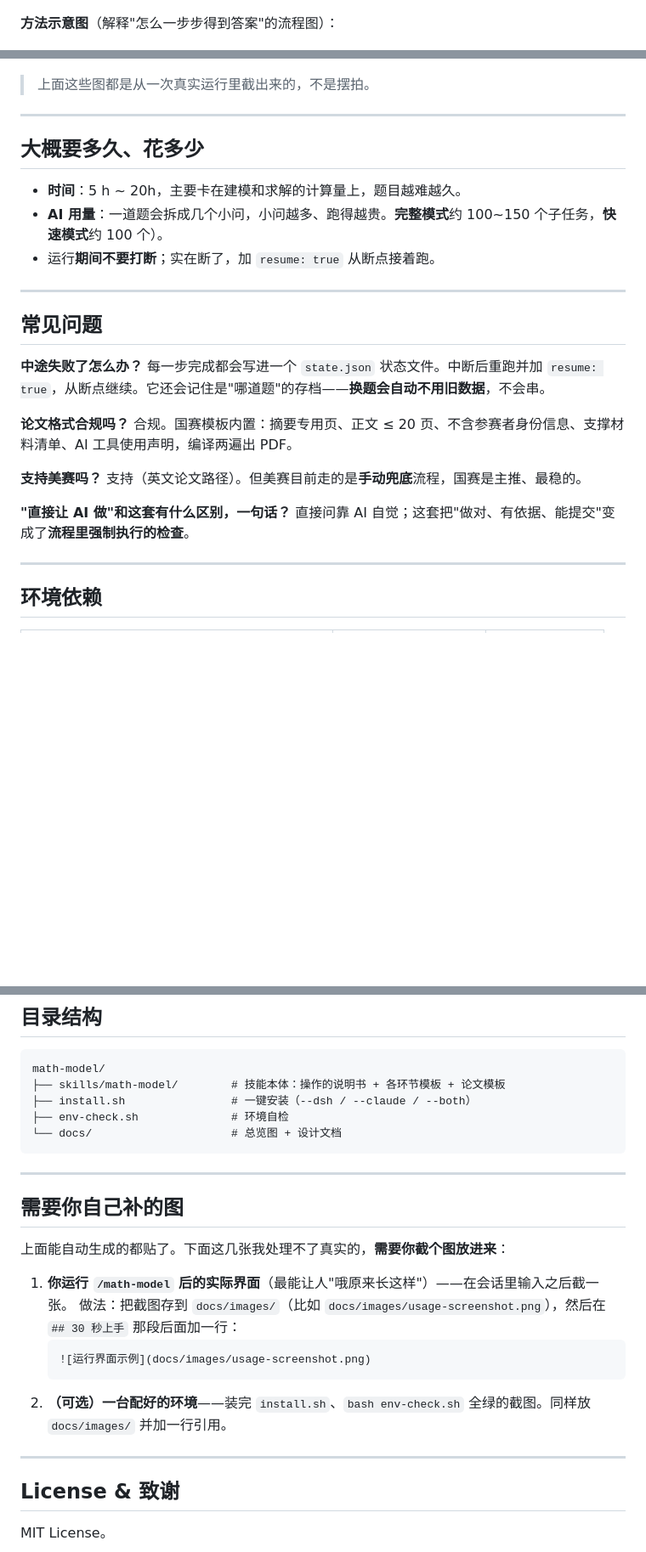
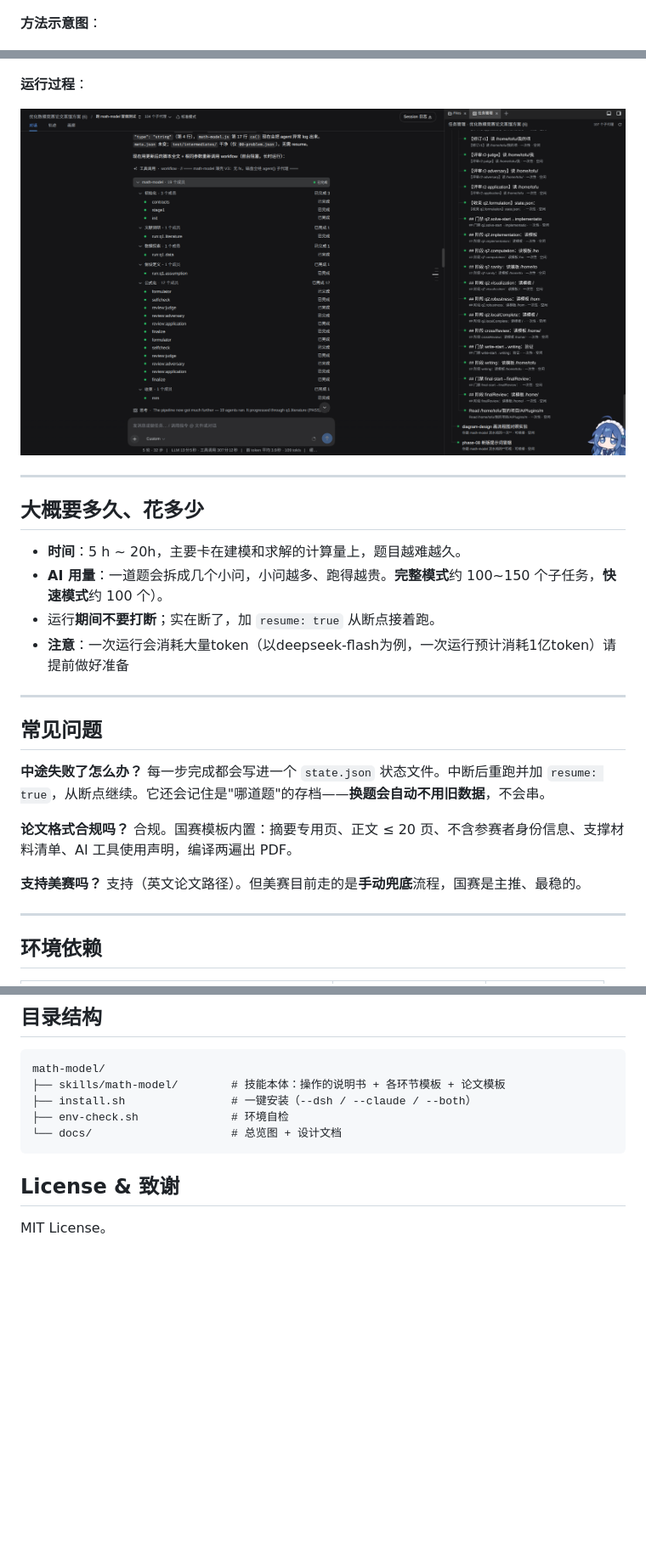
Before and after one commit to Miaotofu01/Math-Model-SKILL, a Markdown page: README.md, 3 parts joined by grey strips. Shown at 85% size. Rendered like a GitHub page; blank space fills up the shorter version.

````diff
--- a/README.md
+++ b/README.md
@@ -79,11 +78,13 @@ bash ~/math-model-skill/install.sh
 
 ![结果图示例 - 预测区间](docs/images/sample-figure-interval.png)
 
-**方法示意图**（解释"怎么一步步得到答案"的流程图）：
+**方法示意图**：
 
 ![方法示意图示例](docs/images/sample-flowchart.png)
 
-> 上面这些图都是从一次真实运行里截出来的，不是摆拍。
+**运行过程**：
+
+![运行过程示例](docs/images/usage-screenshot.png)
 
 ---
 
@@ -92,6 +93,7 @@ bash ~/math-model-skill/install.sh
 - **时间**：5 h ~ 20h，主要卡在建模和求解的计算量上，题目越难越久。
 - **AI 用量**：一道题会拆成几个小问，小问越多、跑得越贵。**完整模式**约 100~150 个子任务，**快速模式**约 100 个）。
 - 运行**期间不要打断**；实在断了，加 `resume: true` 从断点接着跑。
+- **注意**：一次运行会消耗大量token（以deepseek-flash为例，一次运行预计消耗1亿token）请提前做好准备
 
 ---
 
@@ -106,8 +108,6 @@ bash ~/math-model-skill/install.sh
 **支持美赛吗？**
 支持（英文论文路径）。但美赛目前走的是**手动兜底**流程，国赛是主推、最稳的。
 
-**"直接让 AI 做"和这套有什么区别，一句话？**
-直接问靠 AI 自觉；这套把"做对、有依据、能提交"变成了**流程里强制执行的检查**。
 
 ---
 
@@ -145,20 +145,7 @@ math-model/
 └── docs/                     # 总览图 + 设计文档
 ```
 
----
 
-## 需要你自己补的图
-
-上面能自动生成的都贴了。下面这几张我处理不了真实的，**需要你截个图放进来**：
-
-1. **你运行 `/math-model` 后的实际界面**（最能让人"哦原来长这样"）——在会话里输入之后截一张。
-   做法：把截图存到 `docs/images/`（比如 `docs/images/usage-screenshot.png`），然后在 `## 30 秒上手` 那段后面加一行：
-   ```markdown
-   ![运行界面示例](docs/images/usage-screenshot.png)
-   ```
-2. **（可选）一台配好的环境**——装完 `install.sh`、`bash env-check.sh` 全绿的截图。同样放 `docs/images/` 并加一行引用。
-
----
 
 ## License & 致谢
 
````
Also changed, not shown: other parts of README.md (+19 -20 lines).
